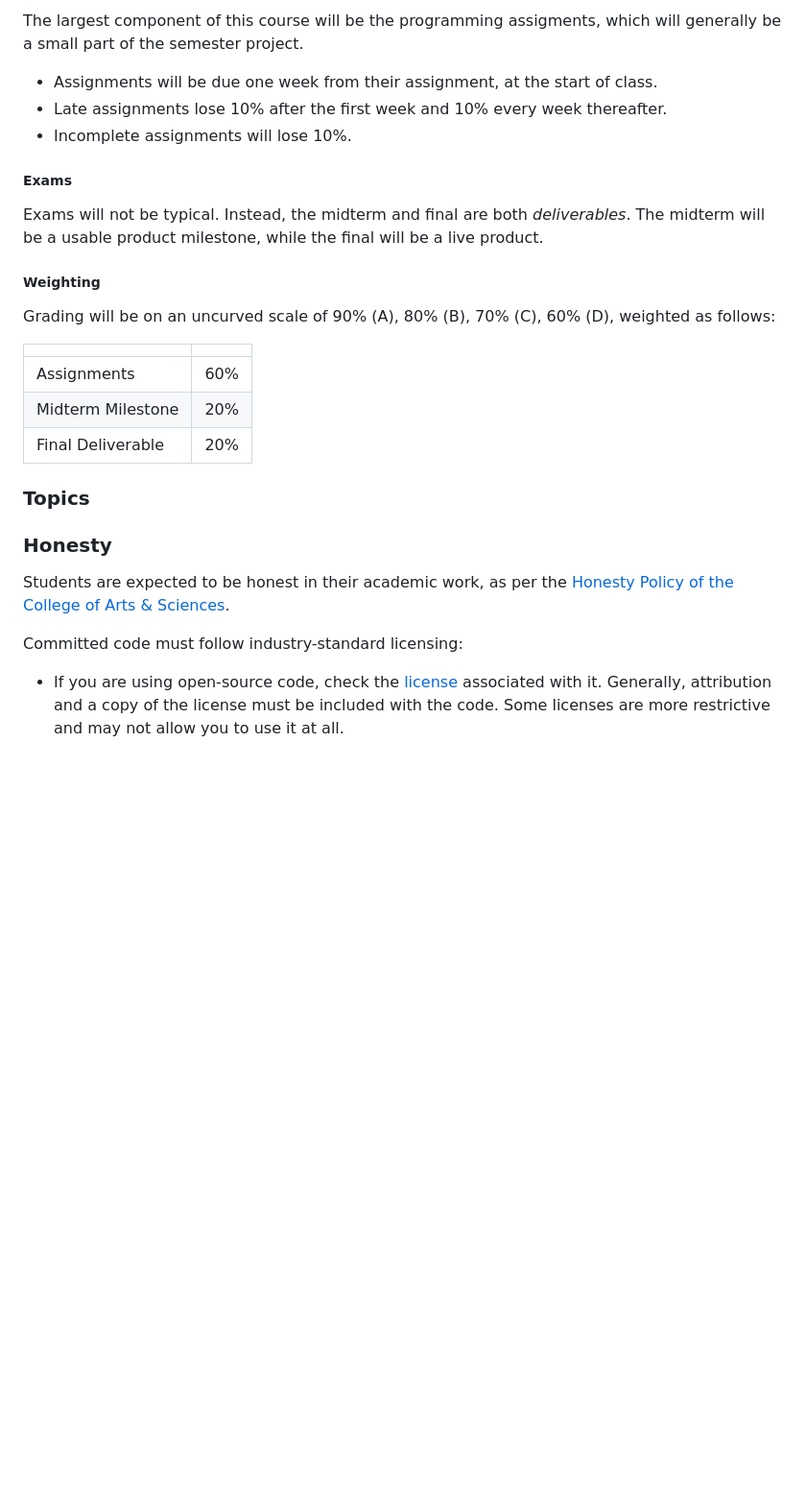
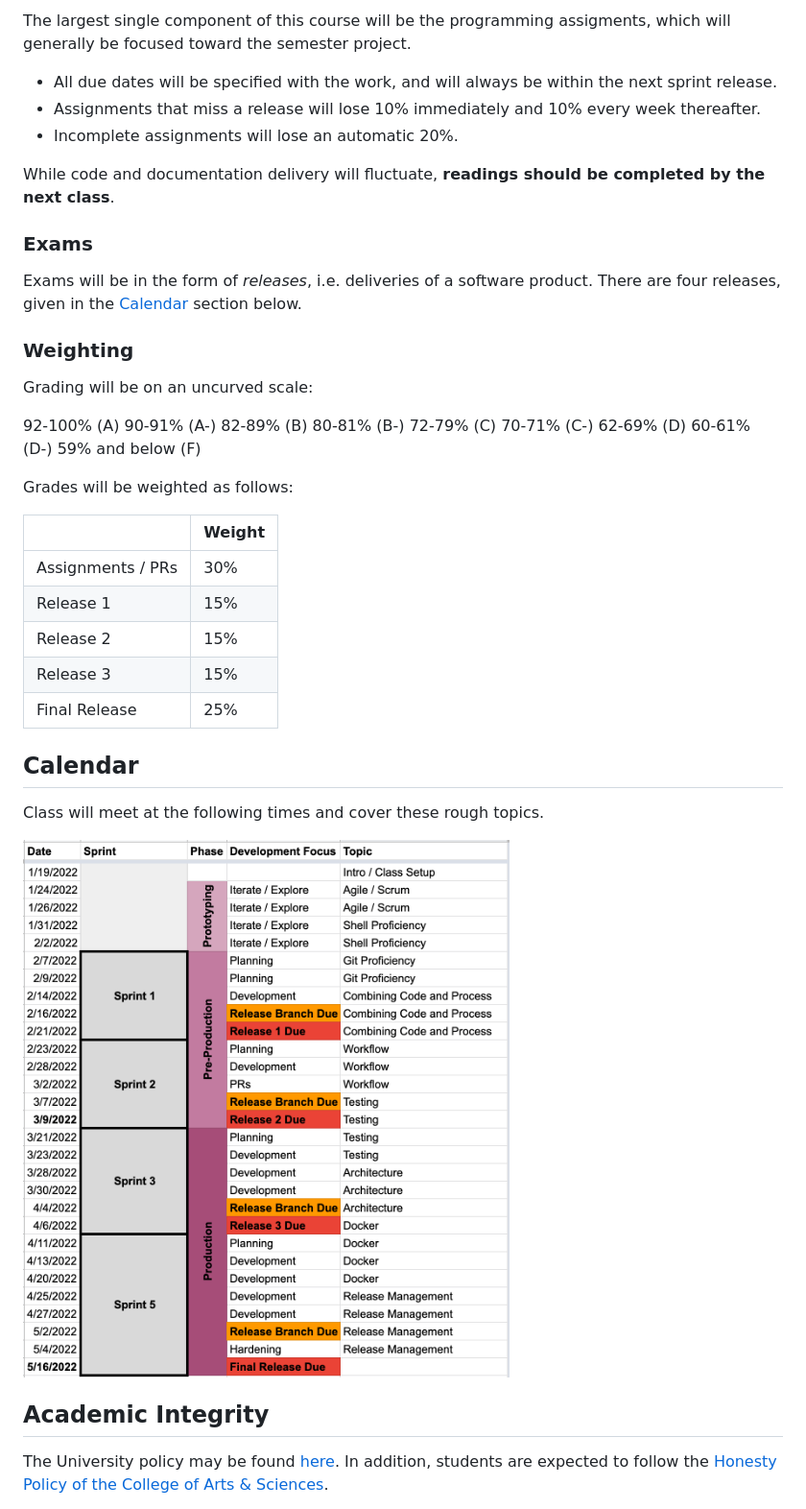
Before and after one commit to thegoldenmule/csci-5030, a Markdown page: notes/syllabus.md, the part around the change printed below. Shown: that part at 96% size. Rendered like a GitHub page; pictures changed too: notes/topics.png (added); blank space fills up the shorter version.

Commit message:
Syllabus 2.0

```diff
--- a/notes/syllabus.md
+++ b/notes/syllabus.md
@@ -23,31 +62,47 @@ Grading will be done primarily on committed work. This will include code (includ
 
-The largest component of this course will be the programming assigments, which will generally be a small part of the semester project.
+The largest single component of this course will be the programming assigments, which will generally be focused toward the semester project.
 
-- Assignments will be due one week from their assignment, at the start of class.
-- Late assignments lose 10% after the first week and 10% every week thereafter.
-- Incomplete assignments will lose 10%.
+- All due dates will be specified with the work, and will always be within the next sprint release.
+- Assignments that miss a release will lose 10% immediately and 10% every week thereafter.
+- Incomplete assignments will lose an automatic 20%.
 
-##### Exams
+While code and documentation delivery will fluctuate, **readings should be completed by the next class**.
 
-Exams will not be typical. Instead, the midterm and final are both _deliverables_. The midterm will be a usable product milestone, while the final will be a live product.
+### Exams
 
-##### Weighting
+Exams will be in the form of _releases_, i.e. deliveries of a software product. There are four releases, given in the [Calendar](#Calendar) section below.
 
-Grading will be on an uncurved scale of 90% (A), 80% (B), 70% (C), 60% (D), weighted as follows:
+### Weighting
 
-|||
+Grading will be on an uncurved scale:
+
+92-100% (A)
+90-91% (A-)
+82-89% (B)
+80-81% (B-)
+72-79% (C)
+70-71% (C-)
+62-69% (D)
+60-61% (D-)
+59% and below (F)
+
+Grades will be weighted as follows:
+
+||Weight|
 |-|-|
-|Assignments|60%|
-|Midterm Milestone|20%|
-|Final Deliverable|20%|
+|Assignments / PRs|30%|
+|Release 1|15%|
+|Release 2|15%|
+|Release 3|15%|
+|Final Release|25%|
 
-### Topics
+## Calendar
 
-### Honesty
+Class will meet at the following times and cover these rough topics.
 
-Students are expected to be honest in their academic work, as per the [Honesty Policy of the College of Arts & Sciences](http://www.slu.edu/college-of-arts-and-sciences-home/undergraduate-education/academic-honesty).
+![Topics](./topics.png)
 
-Committed code must follow industry-standard licensing:
+## Academic Integrity
 
-- If you are using open-source code, check the [license](https://tldrlegal.com/) associated with it. Generally, attribution and a copy of the license must be included with the code. Some licenses are more restrictive and may not allow you to use it at all.
+The University policy may be found [here](https://www.slu.edu/provost/faculty-affairs/teaching-resources-for-faculty/course-syllabus-information/syllabus-statements/syllabus-stmt_academic-integrity.docx). In addition, students are expected to follow the [Honesty Policy of the College of Arts & Sciences](http://www.slu.edu/college-of-arts-and-sciences-home/undergraduate-education/academic-honesty).
 
```
Also changed, not shown: other parts of notes/syllabus.md (+59 -8 lines).
